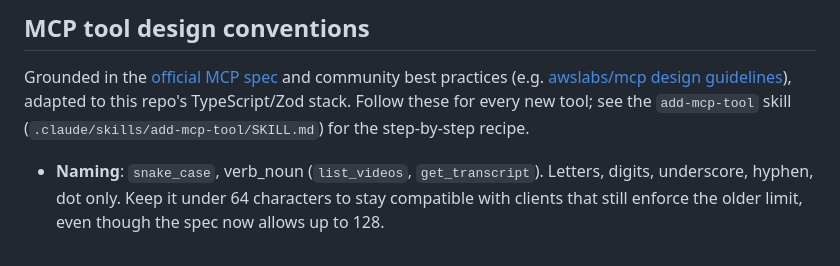
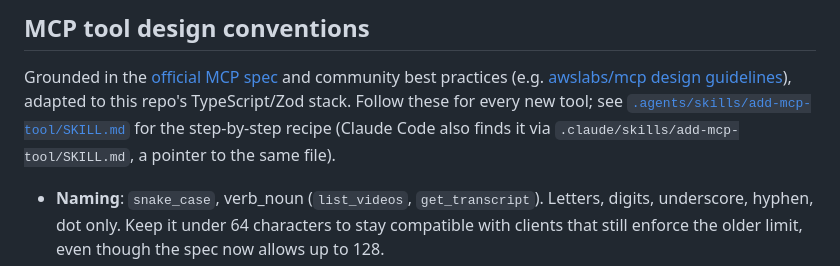
Before and after one commit to CleanCod3Systems/creator-research-mcp, a Markdown page: AGENTS.md, the part around the change. Drawn GitHub-style.

Commit message:
docs: move MCP tool recipe to .agents/skills/, tool-agnostic convention
.claude/skills/ only gets discovered by Claude Code. Moved the actual
add-mcp-tool recipe to .agents/skills/add-mcp-tool/SKILL.md instead —
the convention used across this user's projects for content meant to
be read by any AI coding tool. .claude/skills/add-mcp-tool/SKILL.md is
now a one-line pointer, kept only so Claude Code's own skill discovery
still finds something.

```diff
--- a/AGENTS.md
+++ b/AGENTS.md
@@ -48,8 +48,10 @@ against this file *before* building it, not after.
 
 Grounded in the [official MCP spec](https://modelcontextprotocol.io/specification/draft/server/tools)
 and community best practices (e.g. [awslabs/mcp design guidelines](https://github.com/awslabs/mcp/blob/main/DESIGN_GUIDELINES.md)),
-adapted to this repo's TypeScript/Zod stack. Follow these for every new tool; see the
-`add-mcp-tool` skill (`.claude/skills/add-mcp-tool/SKILL.md`) for the step-by-step recipe.
+adapted to this repo's TypeScript/Zod stack. Follow these for every new tool; see
+[`.agents/skills/add-mcp-tool/SKILL.md`](.agents/skills/add-mcp-tool/SKILL.md) for the
+step-by-step recipe (Claude Code also finds it via `.claude/skills/add-mcp-tool/SKILL.md`, a
+pointer to the same file).
 
 - **Naming**: `snake_case`, verb_noun (`list_videos`, `get_transcript`). Letters, digits,
   underscore, hyphen, dot only. Keep it under 64 characters to stay compatible with clients that
```
Also changed, not shown: 2 other files.
